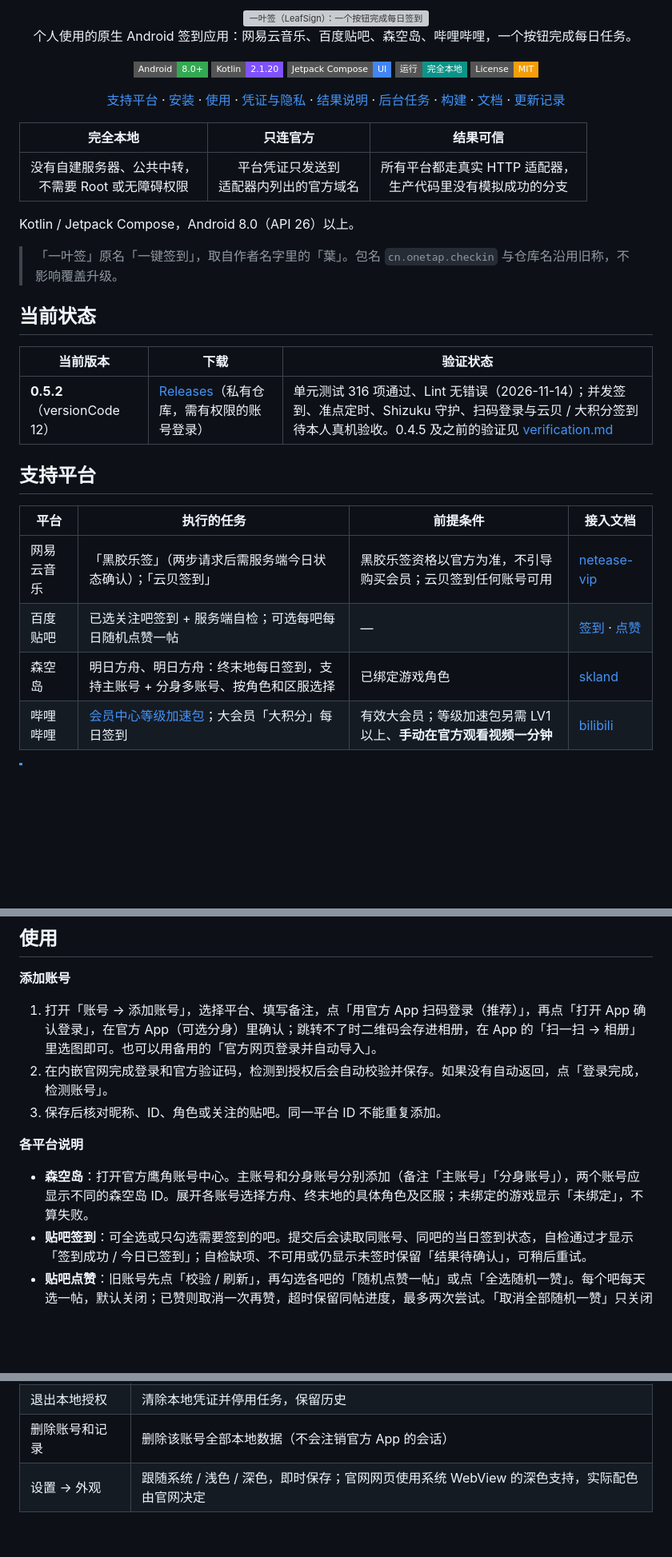
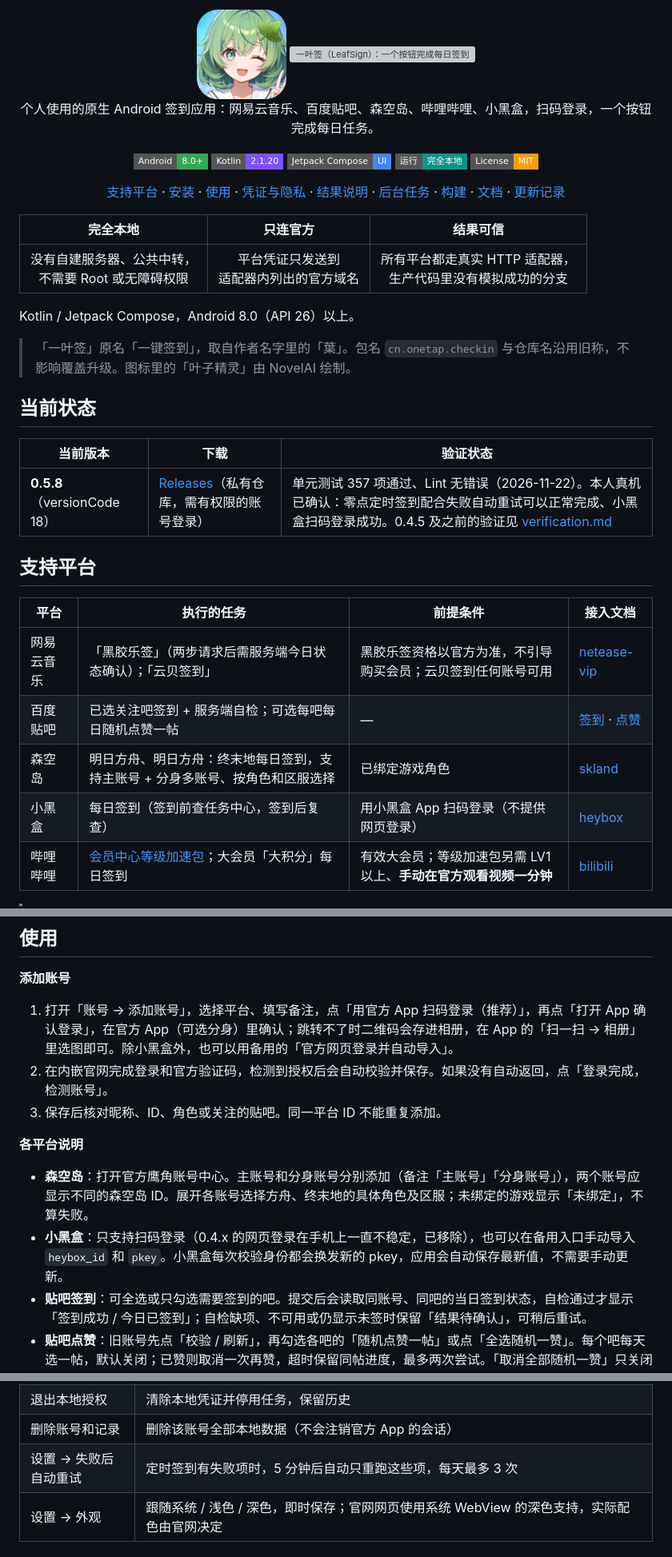
Before and after one commit to yejiu0210/LeafSign-Android, a Markdown page: README.md, 3 parts joined by grey strips. Shown at 80% size. GitHub-like rendering; pictures changed too: docs/assets/icon.png (added); badges without logos; blank space fills up the shorter version; grey boxes are pictures that could not be loaded.

```diff
--- a/README.md
+++ b/README.md
@@ -1,8 +1,10 @@
 <div align="center">
+
+<img src="docs/assets/icon.png" alt="一叶签图标" width="112">
 
 <img src="docs/assets/banner.svg" alt="一叶签（LeafSign）：一个按钮完成每日签到" width="100%">
 
-个人使用的原生 Android 签到应用：网易云音乐、百度贴吧、森空岛、哔哩哔哩，一个按钮完成每日任务。
+个人使用的原生 Android 签到应用：网易云音乐、百度贴吧、森空岛、哔哩哔哩、小黑盒，扫码登录，一个按钮完成每日任务。
 
 ![Android](https://img.shields.io/badge/Android-8.0+-34A853?style=flat-square&logo=android&logoColor=white)
 ![Kotlin](https://img.shields.io/badge/Kotlin-2.1.20-7F52FF?style=flat-square&logo=kotlin&logoColor=white)
@@ -20,13 +22,13 @@
 
 Kotlin / Jetpack Compose，Android 8.0（API 26）以上。
 
-> 「一叶签」原名「一键签到」，取自作者名字里的「葉」。包名 `cn.onetap.checkin` 与仓库名沿用旧称，不影响覆盖升级。
+> 「一叶签」原名「一键签到」，取自作者名字里的「葉」。包名 `cn.onetap.checkin` 与仓库名沿用旧称，不影响覆盖升级。图标里的「叶子精灵」由 NovelAI 绘制。
 
 ## 当前状态
 
 | 当前版本 | 下载 | 验证状态 |
 | --- | --- | --- |
-| **0.5.2**（versionCode 12） | [Releases](https://github.com/yejiu0210/one-tap-checkin-android/releases)（私有仓库，需有权限的账号登录） | 单元测试 316 项通过、Lint 无错误（2026-11-14）；并发签到、准点定时、Shizuku 守护、扫码登录与云贝 / 大积分签到待本人真机验收。0.4.5 及之前的验证见 [verification.md](docs/verification.md) |
+| **0.5.8**（versionCode 18） | [Releases](https://github.com/yejiu0210/one-tap-checkin-android/releases)（私有仓库，需有权限的账号登录） | 单元测试 357 项通过、Lint 无错误（2026-11-22）。本人真机已确认：零点定时签到配合失败自动重试可以正常完成、小黑盒扫码登录成功。0.4.5 及之前的验证见 [verification.md](docs/verification.md) |
 
 ## 支持平台
 
@@ -35,6 +37,7 @@ Kotlin / Jetpack Compose，Android 8.0（API 26）以上。
 | 网易云音乐 | 「黑胶乐签」（两步请求后需服务端今日状态确认）；「云贝签到」 | 黑胶乐签资格以官方为准，不引导购买会员；云贝签到任何账号可用 | [netease-vip](docs/integration-netease-vip.md) |
 | 百度贴吧 | 已选关注吧签到 + 服务端自检；可选每吧每日随机点赞一帖 | — | [签到](docs/integration-music-tieba.md) · [点赞](docs/integration-tieba-like.md) |
 | 森空岛 | 明日方舟、明日方舟：终末地每日签到，支持主账号 + 分身多账号、按角色和区服选择 | 已绑定游戏角色 | [skland](docs/integration-skland.md) |
+| 小黑盒 | 每日签到（签到前查任务中心，签到后复查） | 用小黑盒 App 扫码登录（不提供网页登录） | [heybox](docs/integration-heybox.md) |
 | 哔哩哔哩 | [会员中心等级加速包](https://big.bilibili.com/mobile/index?location=drawExperienceModule)；大会员「大积分」每日签到 | 有效大会员；等级加速包另需 LV1 以上、**手动在官方观看视频一分钟** | [bilibili](docs/integration-bilibili.md) |
 
 > [!NOTE]
@@ -49,13 +52,14 @@ Kotlin / Jetpack Compose，Android 8.0（API 26）以上。
 
 **添加账号**
 
-1. 打开「账号 → 添加账号」，选择平台、填写备注，点「用官方 App 扫码登录（推荐）」，再点「打开 App 确认登录」，在官方 App（可选分身）里确认；跳转不了时二维码会存进相册，在 App 的「扫一扫 → 相册」里选图即可。也可以用备用的「官方网页登录并自动导入」。
+1. 打开「账号 → 添加账号」，选择平台、填写备注，点「用官方 App 扫码登录（推荐）」，再点「打开 App 确认登录」，在官方 App（可选分身）里确认；跳转不了时二维码会存进相册，在 App 的「扫一扫 → 相册」里选图即可。除小黑盒外，也可以用备用的「官方网页登录并自动导入」。
 2. 在内嵌官网完成登录和官方验证码，检测到授权后会自动校验并保存。如果没有自动返回，点「登录完成，检测账号」。
 3. 保存后核对昵称、ID、角色或关注的贴吧。同一平台 ID 不能重复添加。
 
 **各平台说明**
 
 - **森空岛**：打开官方鹰角账号中心。主账号和分身账号分别添加（备注「主账号」「分身账号」），两个账号应显示不同的森空岛 ID。展开各账号选择方舟、终末地的具体角色及区服；未绑定的游戏显示「未绑定」，不算失败。
+- **小黑盒**：只支持扫码登录（0.4.x 的网页登录在手机上一直不稳定，已移除），也可以在备用入口手动导入 `heybox_id` 和 `pkey`。小黑盒每次校验身份都会换发新的 pkey，应用会自动保存最新值，不需要手动更新。
 - **贴吧签到**：可全选或只勾选需要签到的吧。提交后会读取同账号、同吧的当日签到状态，自检通过才显示「签到成功 / 今日已签到」；自检缺项、不可用或仍显示未签时保留「结果待确认」，可稍后重试。
 - **贴吧点赞**：旧账号先点「校验 / 刷新」，再勾选各吧的「随机点赞一帖」或点「全选随机一赞」。每个吧每天选一帖，默认关闭；已赞则取消一次再赞，超时保留同帖进度，最多两次尝试。「取消全部随机一赞」只关闭本账号的点赞任务，不撤销已点的赞，也不改变签到勾选或历史。
 
@@ -68,6 +72,7 @@ Kotlin / Jetpack Compose，Android 8.0（API 26）以上。
 | 备注 / 更新凭证 | 登录失效时重新走官方网页登录。只能更新为同一平台身份，换账号请另外添加；手动导入在备用入口，凭证留空表示保留原值 |
 | 退出本地授权 | 清除本地凭证并停用任务，保留历史 |
 | 删除账号和记录 | 删除该账号全部本地数据（不会注销官方 App 的会话） |
+| 设置 → 失败后自动重试 | 定时签到有失败项时，5 分钟后自动只重跑这些项，每天最多 3 次 |
 | 设置 → 外观 | 跟随系统 / 浅色 / 深色，即时保存；官网网页使用系统 WebView 的深色支持，实际配色由官网决定 |
 
 ## 凭证与隐私
```
Also changed, not shown: other parts of README.md (+2 -0 lines), docs/CHANGELOG.md (+4 -0 lines), docs/integration-heybox.md (added, +46 -0 lines), 3 other files.
